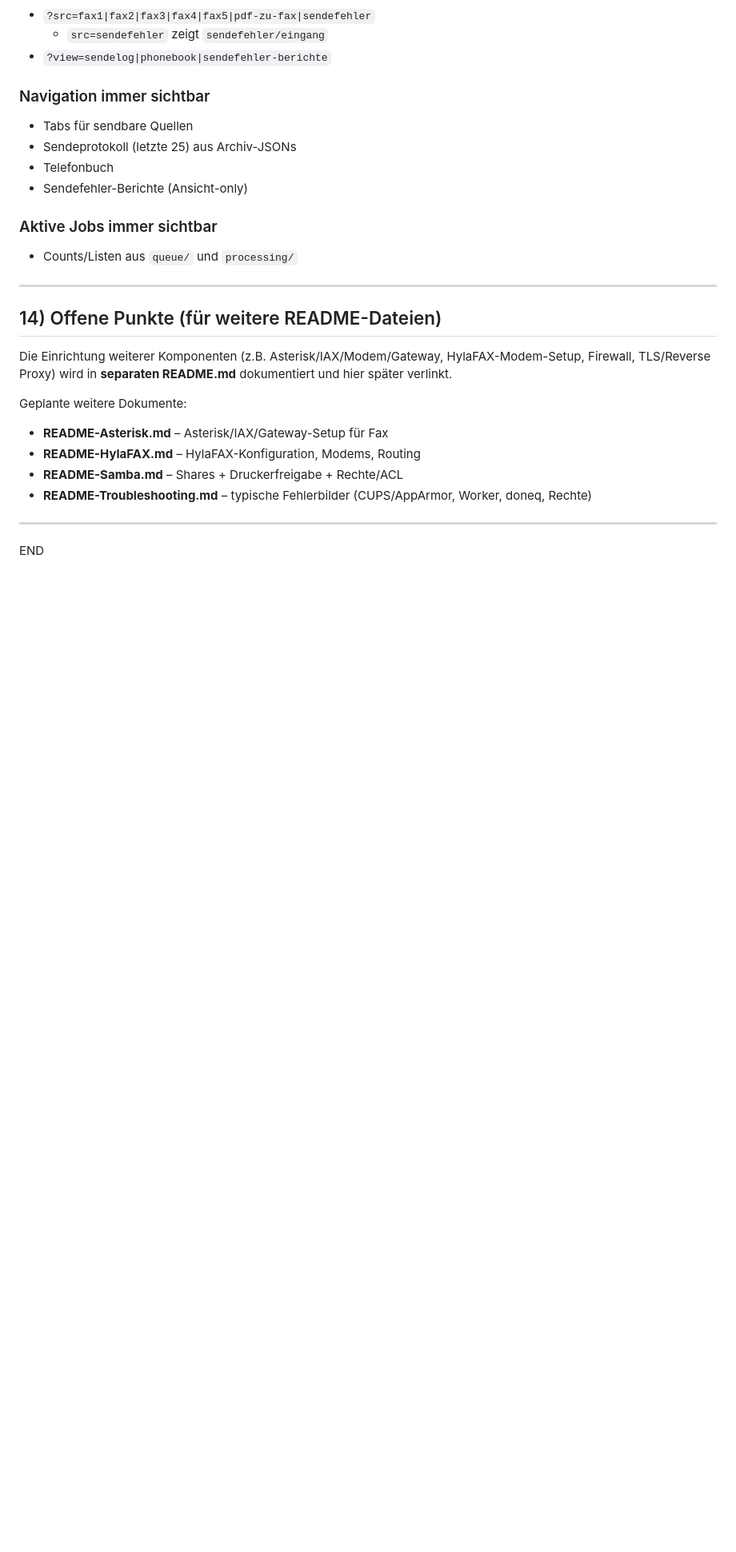
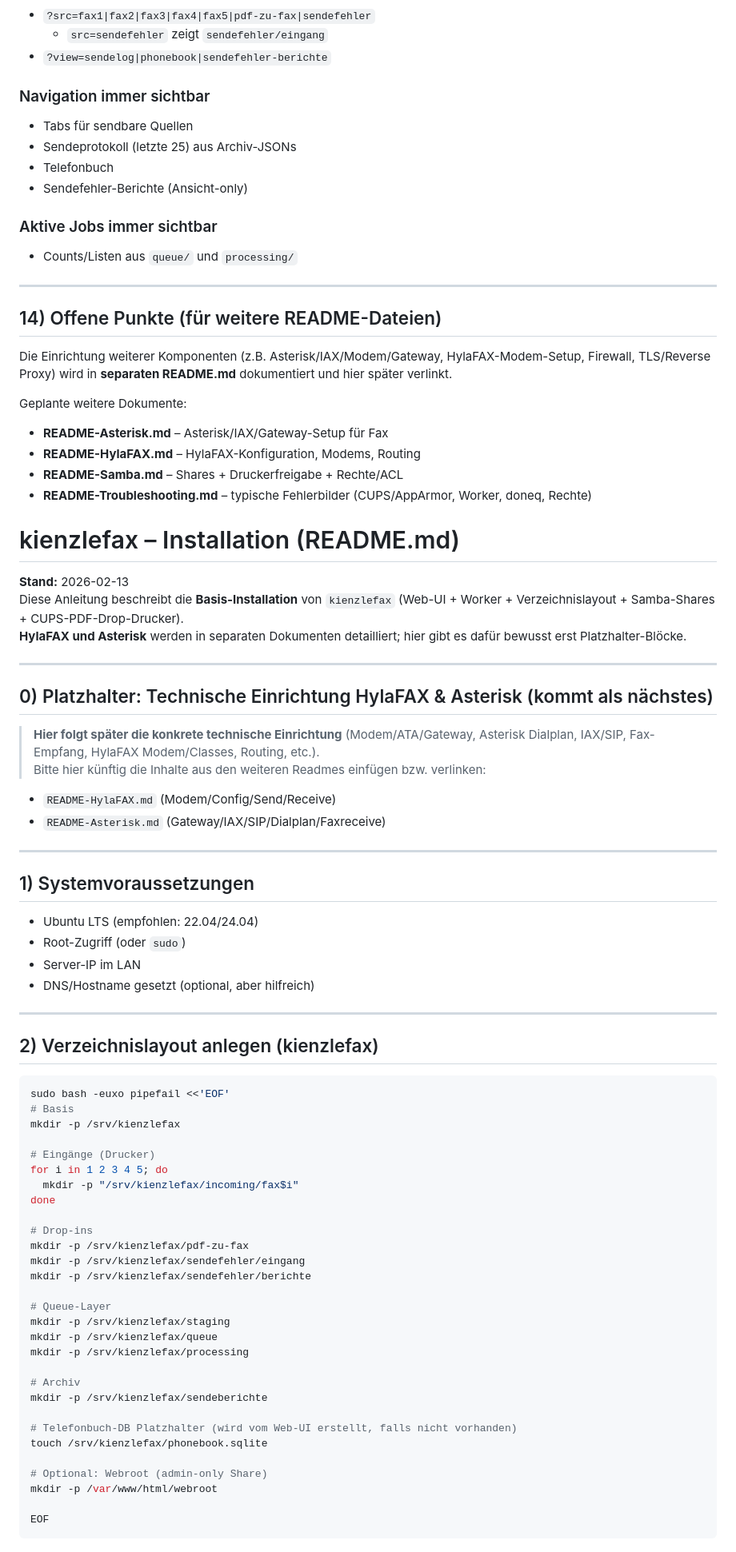
Before and after one commit to thomaskien/kienzlefax-fuer-linux, a Markdown page: readme.md, the part around one of its changes. Shown at 80% size. Rendered like a GitHub page; blank space fills up the shorter version.

````diff
--- a/readme.md
+++ b/readme.md
@@ -244,5 +244,59 @@ Geplante weitere Dokumente:
 - **README-Samba.md** – Shares + Druckerfreigabe + Rechte/ACL
 - **README-Troubleshooting.md** – typische Fehlerbilder (CUPS/AppArmor, Worker, doneq, Rechte)
 
+# kienzlefax – Installation (README.md)
+**Stand:** 2026-02-13
+Diese Anleitung beschreibt die **Basis-Installation** von `kienzlefax` (Web-UI + Worker + Verzeichnislayout + Samba-Shares + CUPS-PDF-Drop-Drucker).
+**HylaFAX und Asterisk** werden in separaten Dokumenten detailliert; hier gibt es dafür bewusst erst Platzhalter-Blöcke.
+
 ---
-END
+
+## 0) Platzhalter: Technische Einrichtung HylaFAX & Asterisk (kommt als nächstes)
+> **Hier folgt später die konkrete technische Einrichtung** (Modem/ATA/Gateway, Asterisk Dialplan, IAX/SIP, Fax-Empfang, HylaFAX Modem/Classes, Routing, etc.).
+> Bitte hier künftig die Inhalte aus den weiteren Readmes einfügen bzw. verlinken:
+- `README-HylaFAX.md` (Modem/Config/Send/Receive)
+- `README-Asterisk.md` (Gateway/IAX/SIP/Dialplan/Faxreceive)
+
+---
+
+## 1) Systemvoraussetzungen
+- Ubuntu LTS (empfohlen: 22.04/24.04)
+- Root-Zugriff (oder `sudo`)
+- Server-IP im LAN
+- DNS/Hostname gesetzt (optional, aber hilfreich)
+
+---
+
+## 2) Verzeichnislayout anlegen (kienzlefax)
+```bash
+sudo bash -euxo pipefail <<'EOF'
+# Basis
+mkdir -p /srv/kienzlefax
+
+# Eingänge (Drucker)
+for i in 1 2 3 4 5; do
+  mkdir -p "/srv/kienzlefax/incoming/fax$i"
+done
+
+# Drop-ins
+mkdir -p /srv/kienzlefax/pdf-zu-fax
+mkdir -p /srv/kienzlefax/sendefehler/eingang
+mkdir -p /srv/kienzlefax/sendefehler/berichte
+
+# Queue-Layer
+mkdir -p /srv/kienzlefax/staging
+mkdir -p /srv/kienzlefax/queue
+mkdir -p /srv/kienzlefax/processing
+
+# Archiv
+mkdir -p /srv/kienzlefax/sendeberichte
+
+# Telefonbuch-DB Platzhalter (wird vom Web-UI erstellt, falls nicht vorhanden)
+touch /srv/kienzlefax/phonebook.sqlite
+
+# Optional: Webroot (admin-only Share)
+mkdir -p /var/www/html/webroot
+
+EOF
+```
+
````
Also changed, not shown: other parts of readme.md (+171 -0 lines).
